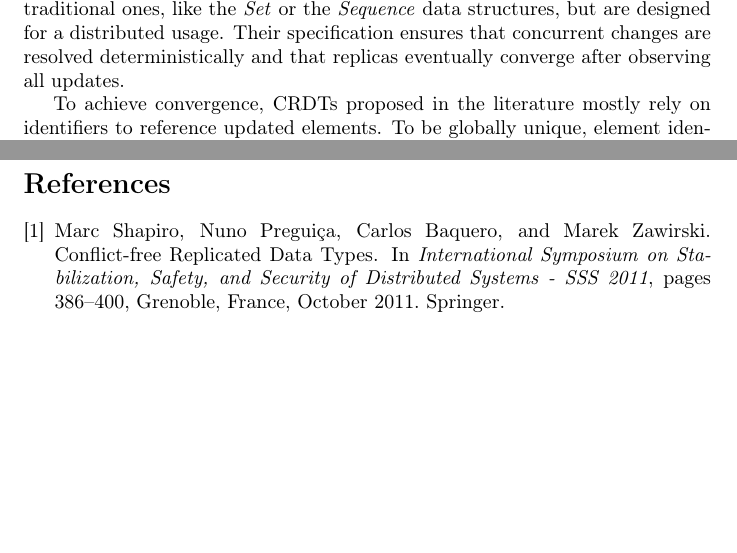
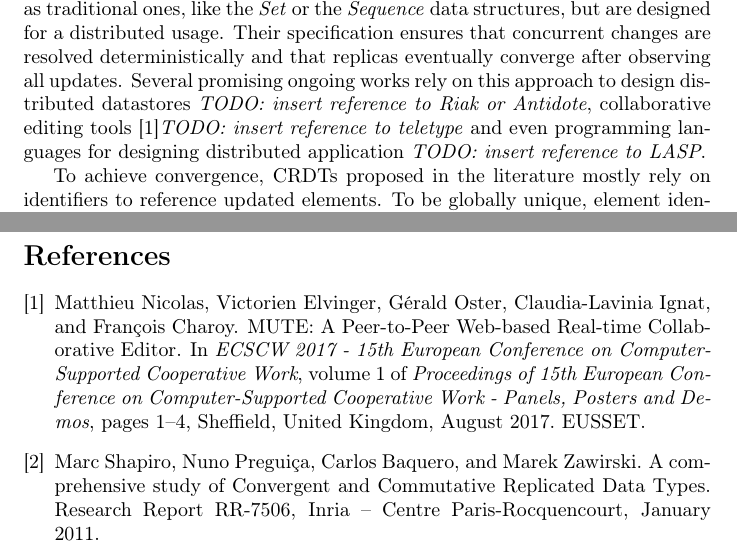
Before and after one commit to MatthieuNICOLAS/application-satis-2018, a LaTeX document (main.tex, which reads ref-selected.bib): two parts of pages 1 and 2 of 2, joined at a grey line, cut so that both start at the same text, the shorter picture padded with empty space. Compiled offline with pdfLaTeX.

Commit message:
feat: Add examples of works based on CRDTs

```diff
--- a/main.tex
+++ b/main.tex
@@ -78,5 +78,9 @@ An approach which gains in popularity since a few years proposes to define \acfp
 These data structures behave as traditional ones, like the \emph{Set} or the \emph{Sequence} data structures, but are designed for a distributed usage.
 Their specification ensures that concurrent changes are resolved deterministically and that replicas eventually converge after observing all updates.
+Several promising ongoing works rely on this approach
+to design distributed datastores \emph{TODO: insert reference to Riak or Antidote},
+collaborative editing tools \cite{nicolas:hal-01655438}\emph{TODO: insert reference to teletype}
+and even programming languages for designing distributed application \emph{TODO: insert reference to LASP}.
 
 % State-based
 % - Define a monotonically increasing state
--- a/ref-selected.bib
+++ b/ref-selected.bib
@@ -54,0 +61,8 @@
+  BOOKTITLE = {{ECSCW 2017 - 15th European Conference on Computer-Supported Cooperative Work}},
+  ADDRESS = {Sheffield, United Kingdom},
+  PUBLISHER = {{EUSSET}},
+  SERIES = {Proceedings of 15th European Conference on Computer-Supported Cooperative Work - Panels, Posters and Demos},
+  VOLUME = {1},
+  NUMBER = {3},
+  PAGES = {1-4},
+  YEAR = {2017},
```
Also changed, not shown: main.pdf, main.tex (4 more changed lines), ref-selected.bib (11 more changed lines).
